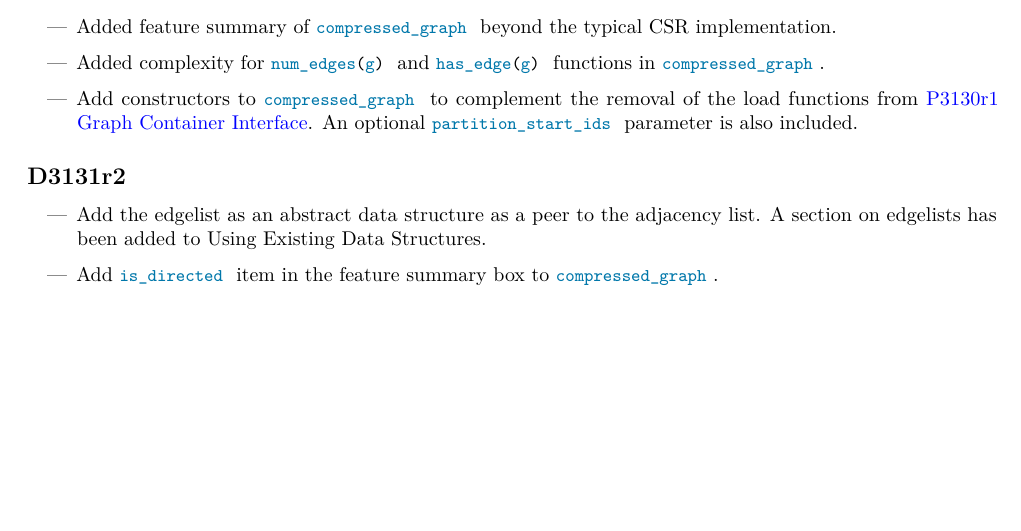
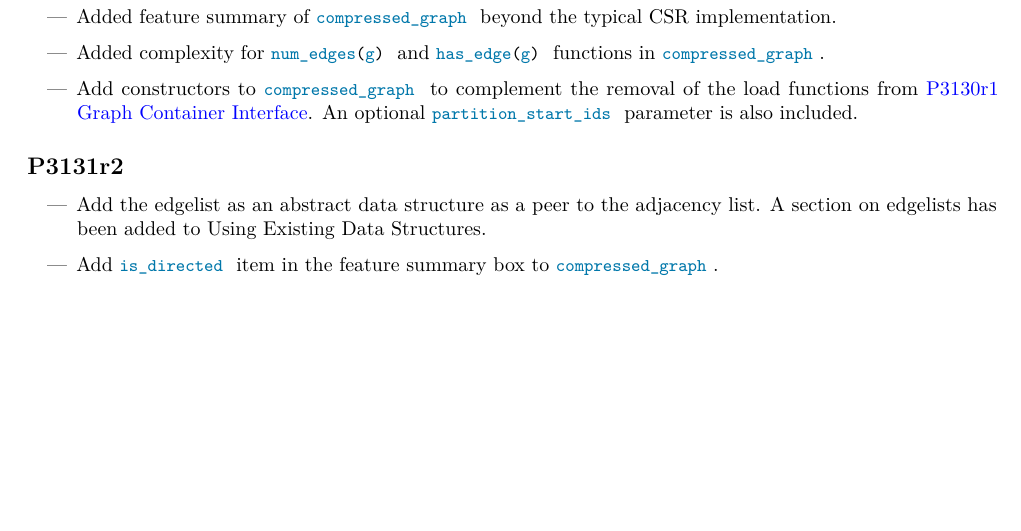
Before and after one commit to stdgraph/P1709, a LaTeX document (D3131_Containers.tex, which reads D3131_Containers/tex/config.tex, tex/title.tex): part of page 3 of 9, cut so that both start at the same text. Compiled offline with pdfLaTeX.

Commit message:
August 2024 mailing
P3126r2
P3130r2
P3131r2

```diff
--- a/D3131_Containers/tex/config.tex
+++ b/D3131_Containers/tex/config.tex
@@ -1,7 +1,7 @@
 %!TEX root = std.tex
 %%--------------------------------------------------
 %% Version numbers
-\newcommand{\paperno}{D3131}
+\newcommand{\paperno}{P3131}
 \newcommand{\docno}{\paperno r2}
 \newcommand{\docname}{Graph Library: Graph Containers}
 \newcommand{\prevdocno}{P3131r1}
--- a/tex/title.tex
+++ b/tex/title.tex
@@ -45,5 +45,4 @@ Contributors: &Kevin Deweese\\
 \author{&Phil Ratzloff (SAS Institute)\\&\href{mailto:phil.ratzloff@sas.com}{\nolinkurl{phil.ratzloff@sas.com}}\\
 &Andrew Lumsdaine\\
 &\href{mailto:lumsdaine@gmail.com}{\nolinkurl{lumsdaine@gmail.com}}\\}
-\date{2024-02-05}
-%\contribs{&Kevin Deweese\\}
+\date{2024-08-05}
```
Also changed, not shown: D3126_Overview/tex/config.tex (+1 -1 lines), D3130_Container_Interface/tex/config.tex (+1 -1 lines), tex/config.tex (+2 -2 lines).
